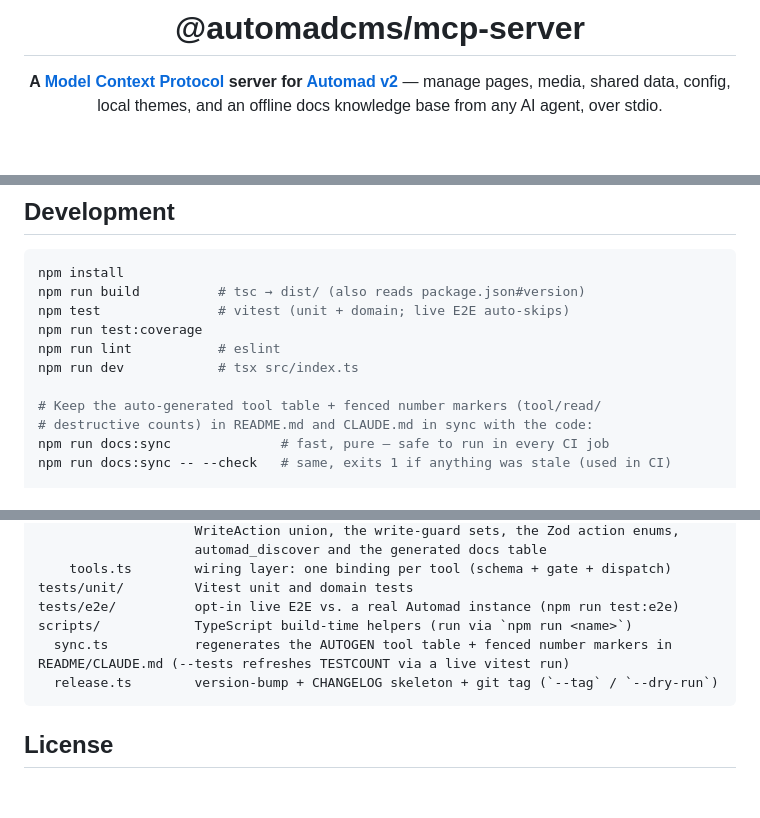
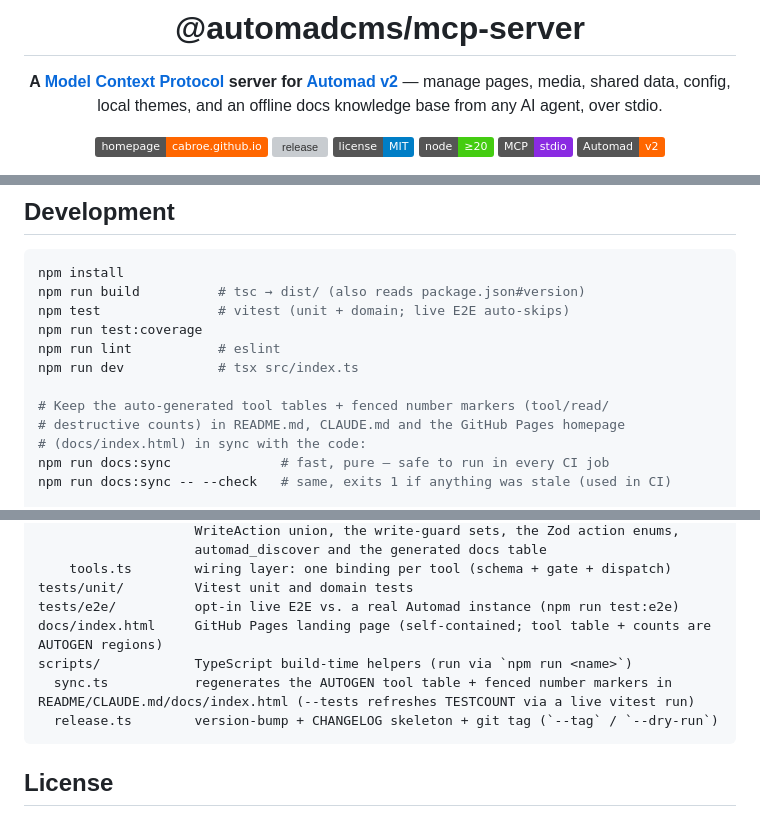
Before and after one commit to cabroe/automad-mcp-server, a Markdown page: README.md, 3 parts joined by grey strips. GitHub-like rendering; folded sections open; badges without logos; blank space fills up the shorter version; grey boxes are pictures that could not be loaded.

````diff
--- a/README.md
+++ b/README.md
@@ -5,6 +5,7 @@
 **A [Model Context Protocol](https://modelcontextprotocol.io) server for [Automad v2](https://automad.org/)** —
 manage pages, media, shared data, config, local themes, and an offline docs knowledge base from any AI agent, over stdio.
 
+[![homepage](https://img.shields.io/badge/homepage-cabroe.github.io-f60.svg)](https://cabroe.github.io/automad-mcp-server/)
 [![release](https://img.shields.io/github/v/release/cabroe/automad-mcp-server?include_prereleases)](https://github.com/cabroe/automad-mcp-server/releases)
 [![license](https://img.shields.io/badge/license-MIT-blue.svg)](./LICENSE)
 [![node](https://img.shields.io/badge/node-%E2%89%A520-brightgreen.svg)](https://nodejs.org)
@@ -489,8 +490,9 @@ npm run test:coverage
 npm run lint           # eslint
 npm run dev            # tsx src/index.ts
 
-# Keep the auto-generated tool table + fenced number markers (tool/read/
-# destructive counts) in README.md and CLAUDE.md in sync with the code:
+# Keep the auto-generated tool tables + fenced number markers (tool/read/
+# destructive counts) in README.md, CLAUDE.md and the GitHub Pages homepage
+# (docs/index.html) in sync with the code:
 npm run docs:sync              # fast, pure — safe to run in every CI job
 npm run docs:sync -- --check   # same, exits 1 if anything was stale (used in CI)
 
@@ -538,8 +540,9 @@ src/
     tools.ts        wiring layer: one binding per tool (schema + gate + dispatch)
 tests/unit/         Vitest unit and domain tests
 tests/e2e/          opt-in live E2E vs. a real Automad instance (npm run test:e2e)
+docs/index.html     GitHub Pages landing page (self-contained; tool table + counts are AUTOGEN regions)
 scripts/            TypeScript build-time helpers (run via `npm run <name>`)
-  sync.ts           regenerates the AUTOGEN tool table + fenced number markers in README/CLAUDE.md (--tests refreshes TESTCOUNT via a live vitest run)
+  sync.ts           regenerates the AUTOGEN tool table + fenced number markers in README/CLAUDE.md/docs/index.html (--tests refreshes TESTCOUNT via a live vitest run)
   release.ts        version-bump + CHANGELOG skeleton + git tag (`--tag` / `--dry-run`)
 ```
 </details>
````
Also changed, not shown: other parts of README.md (+1 -1 lines), CLAUDE.md (+4 -1 lines).
